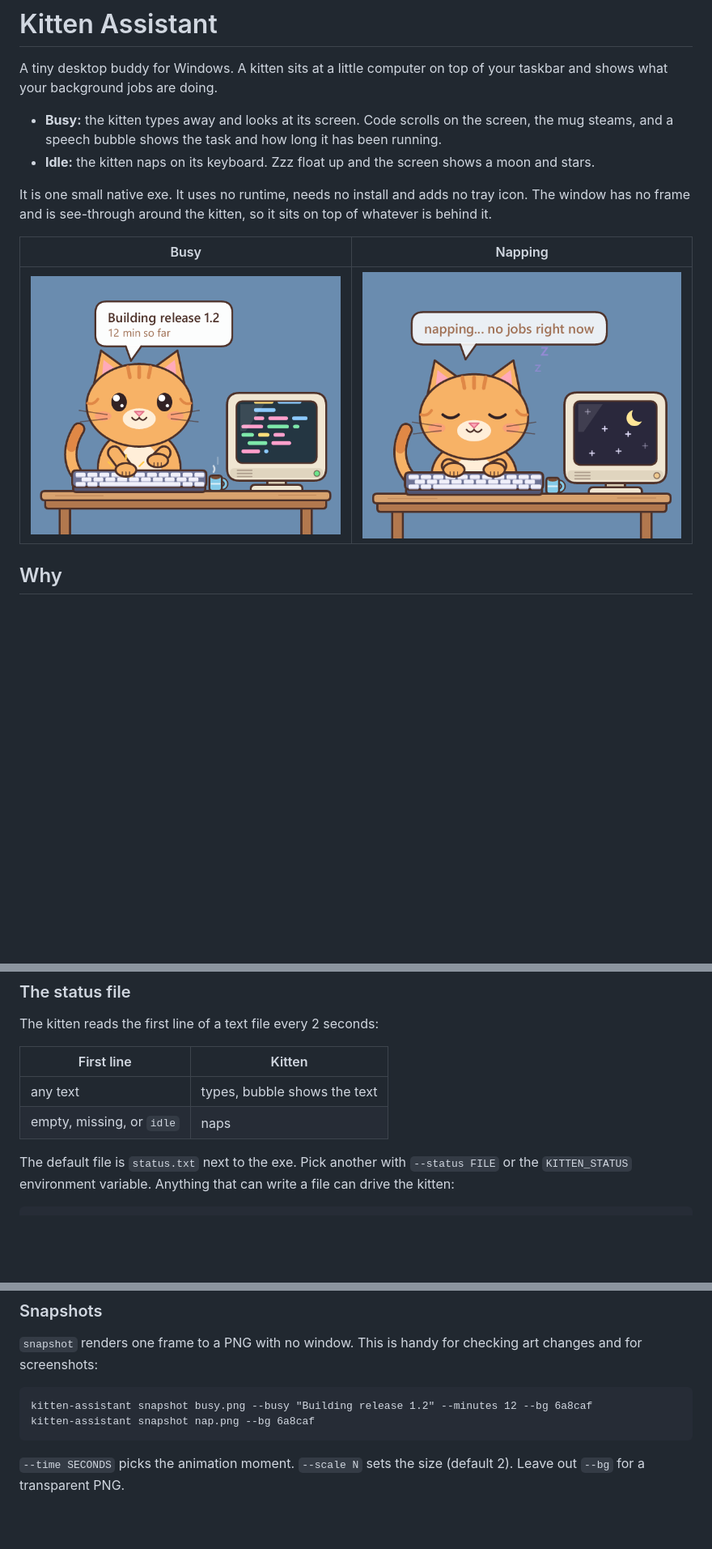
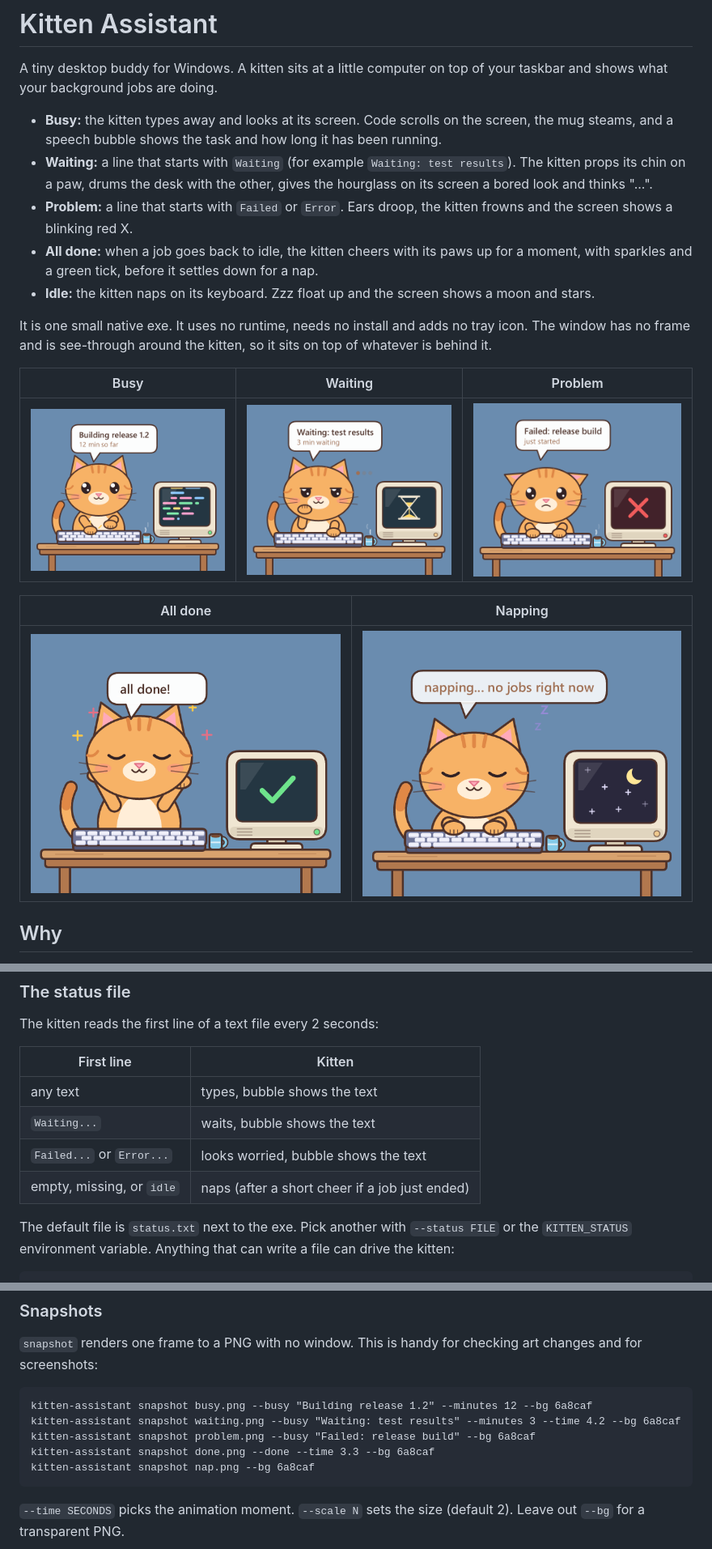
Before and after one commit to Hailey-Ross/hails.Kitten-Assistant, a Markdown page: README.md, 3 parts joined by grey strips. Shown at 81% size. Drawn GitHub-style; pictures changed too: docs/done.png (added), docs/problem.png (added), docs/waiting.png (added); blank space fills up the shorter version.

````diff
--- a/README.md
+++ b/README.md
@@ -5,6 +5,13 @@ taskbar and shows what your background jobs are doing.
 
 - **Busy:** the kitten types away and looks at its screen. Code scrolls on the screen,
   the mug steams, and a speech bubble shows the task and how long it has been running.
+- **Waiting:** a line that starts with `Waiting` (for example `Waiting: test results`).
+  The kitten props its chin on a paw, drums the desk with the other, gives the
+  hourglass on its screen a bored look and thinks "...".
+- **Problem:** a line that starts with `Failed` or `Error`. Ears droop, the kitten
+  frowns and the screen shows a blinking red X.
+- **All done:** when a job goes back to idle, the kitten cheers with its paws up for a
+  moment, with sparkles and a green tick, before it settles down for a nap.
 - **Idle:** the kitten naps on its keyboard. Zzz float up and the screen shows a moon
   and stars.
 
@@ -12,9 +19,13 @@ It is one small native exe. It uses no runtime, needs no install and adds no tra
 The window has no frame and is see-through around the kitten, so it sits on top of
 whatever is behind it.
 
-| Busy | Napping |
-|------|---------|
-| ![The kitten typing, with a bubble saying "Building release 1.2, 12 min so far"](docs/busy.png) | ![The kitten asleep on its keyboard, moon on the screen](docs/nap.png) |
+| Busy | Waiting | Problem |
+|------|---------|---------|
+| ![The kitten typing, with a bubble saying "Building release 1.2, 12 min so far"](docs/busy.png) | ![The kitten with its chin on a paw and an hourglass on the screen, bubble "Waiting: test results, 3 min waiting"](docs/waiting.png) | ![The kitten frowning with drooped ears and a red X on the screen, bubble "Failed: release build"](docs/problem.png) |
+
+| All done | Napping |
+|----------|---------|
+| ![The kitten cheering with its paws up, sparkles and a green tick, bubble "all done!"](docs/done.png) | ![The kitten asleep on its keyboard, moon on the screen](docs/nap.png) |
 
 ## Why
 
@@ -72,7 +83,9 @@ The kitten reads the first line of a text file every 2 seconds:
 | First line                 | Kitten                           |
 |----------------------------|----------------------------------|
 | any text                   | types, bubble shows the text     |
-| empty, missing, or `idle`  | naps                             |
+| `Waiting...`               | waits, bubble shows the text     |
+| `Failed...` or `Error...`  | looks worried, bubble shows the text |
+| empty, missing, or `idle`  | naps (after a short cheer if a job just ended) |
 
 The default file is `status.txt` next to the exe. Pick another with `--status FILE`
 or the `KITTEN_STATUS` environment variable. Anything that can write a file can drive
@@ -129,6 +142,9 @@ changes and for screenshots:
 
 ```
 kitten-assistant snapshot busy.png --busy "Building release 1.2" --minutes 12 --bg 6a8caf
+kitten-assistant snapshot waiting.png --busy "Waiting: test results" --minutes 3 --time 4.2 --bg 6a8caf
+kitten-assistant snapshot problem.png --busy "Failed: release build" --bg 6a8caf
+kitten-assistant snapshot done.png --done --time 3.3 --bg 6a8caf
 kitten-assistant snapshot nap.png --bg 6a8caf
 ```
 
````
Also changed, not shown: docs/USAGE.md (+23 -0 lines), skills/kitten-assistant/SKILL.md (+12 -4 lines), 2 other files.
